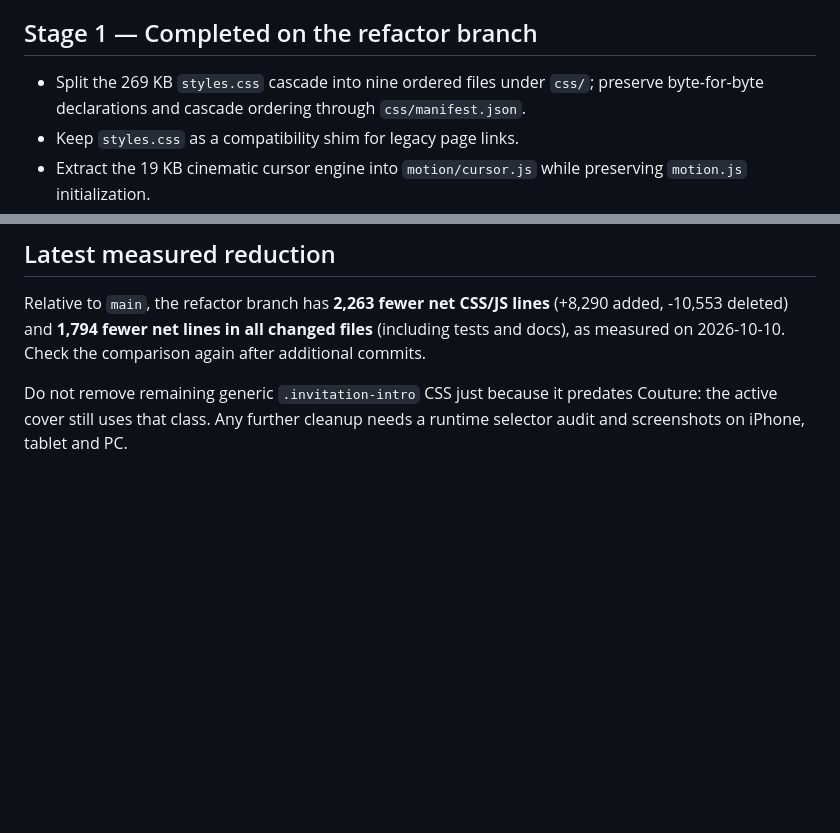
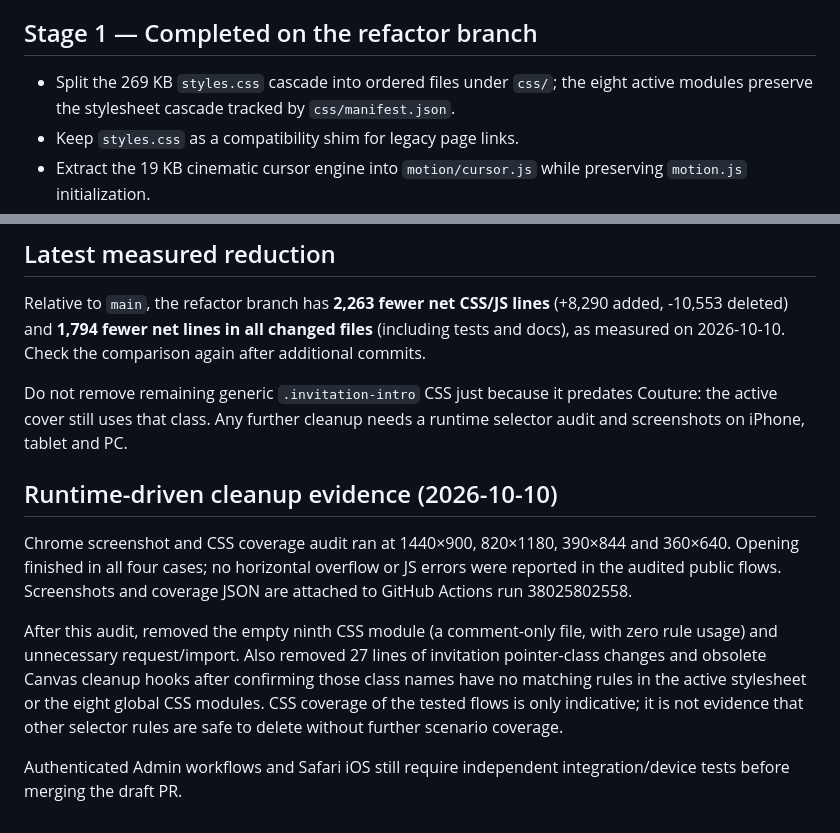
Before and after one commit to phamvuhai/hai-my-wedding, a Markdown page: docs/REFACTORING.md, 2 parts joined by grey strips. Rendered like a GitHub page; blank space fills up the shorter version.

Commit message:
docs(test): record runtime-audited removal and eight active CSS modules

```diff
--- a/docs/REFACTORING.md
+++ b/docs/REFACTORING.md
@@ -6,7 +6,7 @@ This project serves guests and administrators. A complete one-shot rewrite would
 
 ## Stage 1 — Completed on the refactor branch
 
-- Split the 269 KB `styles.css` cascade into nine ordered files under `css/`; preserve byte-for-byte declarations and cascade ordering through `css/manifest.json`.
+- Split the 269 KB `styles.css` cascade into ordered files under `css/`; the eight active modules preserve the stylesheet cascade tracked by `css/manifest.json`.
 - Keep `styles.css` as a compatibility shim for legacy page links.
 - Extract the 19 KB cinematic cursor engine into `motion/cursor.js` while preserving `motion.js` initialization.
 - Extract countdown logic into `public/countdown.js` before the public app.
@@ -61,3 +61,11 @@ No npm dependencies are required for the refactor checks.
 Relative to `main`, the refactor branch has **2,263 fewer net CSS/JS lines** (+8,290 added, -10,553 deleted) and **1,794 fewer net lines in all changed files** (including tests and docs), as measured on 2026-10-10. Check the comparison again after additional commits.
 
 Do not remove remaining generic `.invitation-intro` CSS just because it predates Couture: the active cover still uses that class. Any further cleanup needs a runtime selector audit and screenshots on iPhone, tablet and PC.
+
+## Runtime-driven cleanup evidence (2026-10-10)
+
+Chrome screenshot and CSS coverage audit ran at 1440×900, 820×1180, 390×844 and 360×640. Opening finished in all four cases; no horizontal overflow or JS errors were reported in the audited public flows. Screenshots and coverage JSON are attached to GitHub Actions run 38025802558.
+
+After this audit, removed the empty ninth CSS module (a comment-only file, with zero rule usage) and unnecessary request/import. Also removed 27 lines of invitation pointer-class changes and obsolete Canvas cleanup hooks after confirming those class names have no matching rules in the active stylesheet or the eight global CSS modules. CSS coverage of the tested flows is only indicative; it is not evidence that other selector rules are safe to delete without further scenario coverage.
+
+Authenticated Admin workflows and Safari iOS still require independent integration/device tests before merging the draft PR.
```
